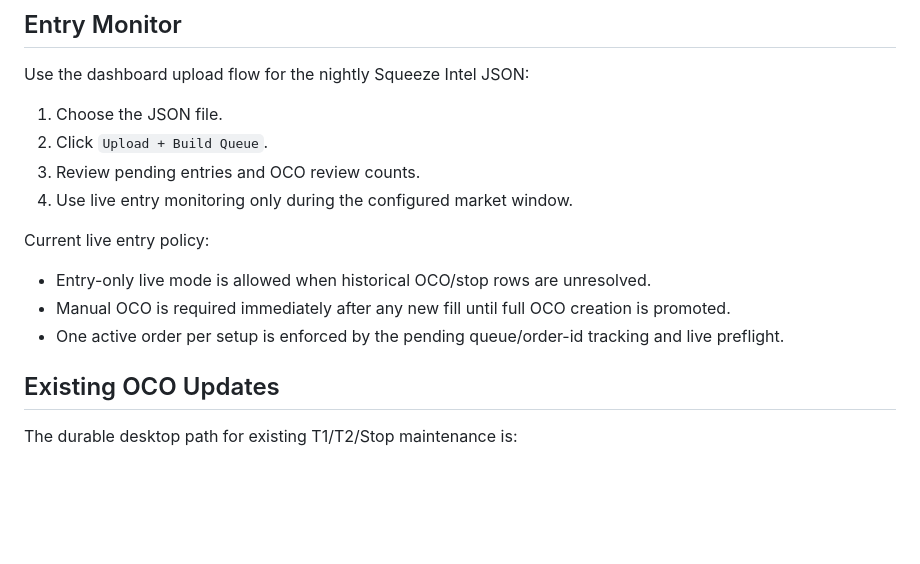
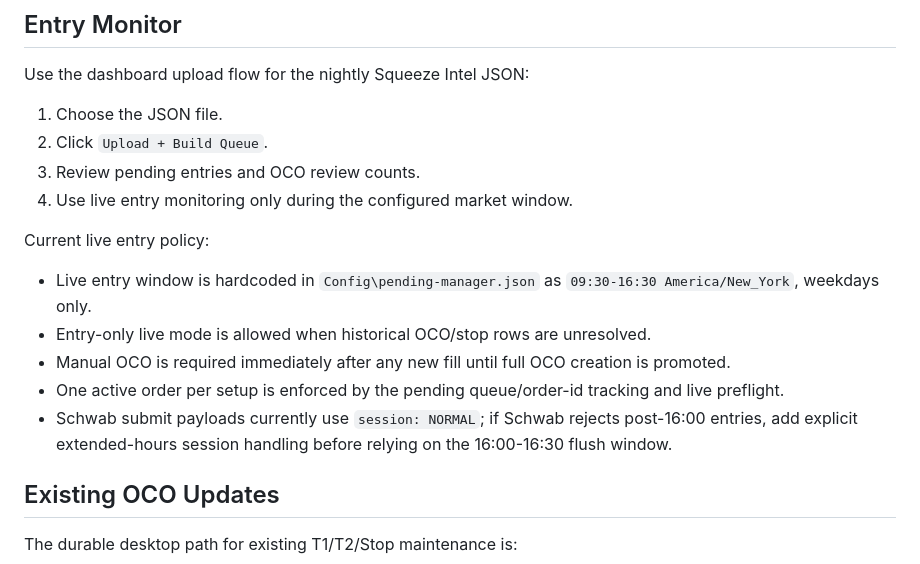
Before and after one commit to CharlieGaddis/SwingManager, a Markdown page: Wiki/SwingManagerLiveRunbook.md, the part around one of its changes. Drawn GitHub-style; blank space fills up the shorter version.

Commit message:
Document live entry window

```diff
--- a/Wiki/SwingManagerLiveRunbook.md
+++ b/Wiki/SwingManagerLiveRunbook.md
@@ -15,9 +15,11 @@ Use the dashboard upload flow for the nightly Squeeze Intel JSON:
 
 Current live entry policy:
 
+- Live entry window is hardcoded in `Config\pending-manager.json` as `09:30-16:30 America/New_York`, weekdays only.
 - Entry-only live mode is allowed when historical OCO/stop rows are unresolved.
 - Manual OCO is required immediately after any new fill until full OCO creation is promoted.
 - One active order per setup is enforced by the pending queue/order-id tracking and live preflight.
+- Schwab submit payloads currently use `session: NORMAL`; if Schwab rejects post-16:00 entries, add explicit extended-hours session handling before relying on the 16:00-16:30 flush window.
 
 ## Existing OCO Updates
 
```
Also changed, not shown: other parts of Wiki/SwingManagerLiveRunbook.md (+1 -1 lines), Wiki/PendingOrderManager.md (+1 -0 lines), Wiki/Tomorrow-Live-Runbook.md (+2 -1 lines).
